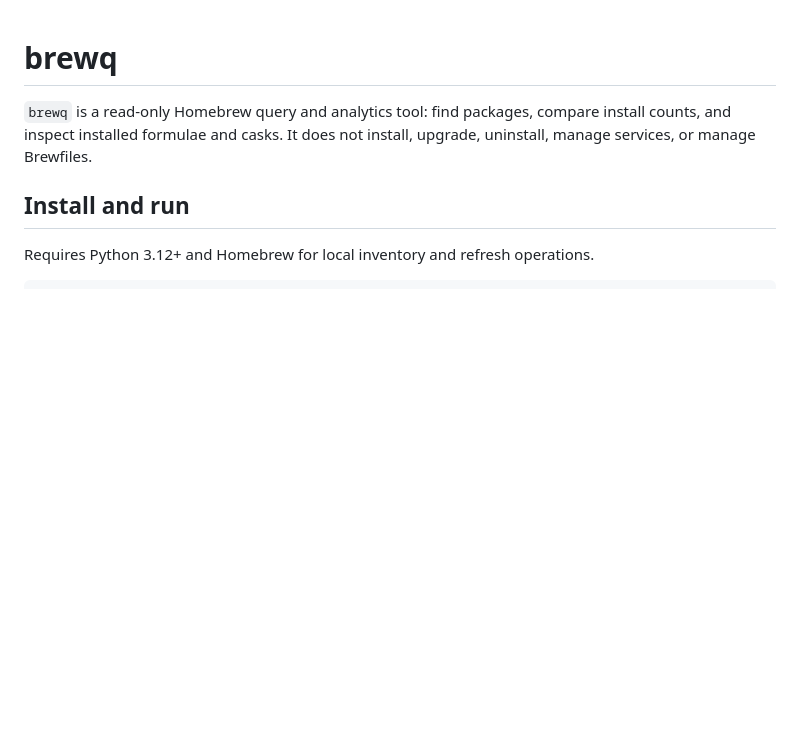
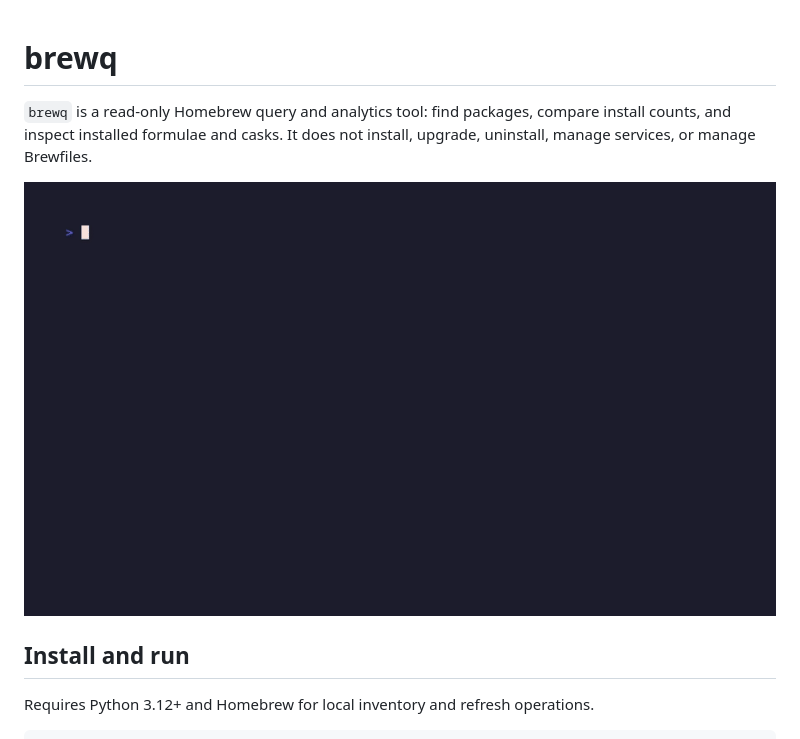
Before and after one commit to icherniukh/brewq, a Markdown page: README.md, the part around the change. Drawn GitHub-style; pictures changed too: demo.gif (added); blank space fills up the shorter version.

Commit message:
docs: demo GIF above the fold in README

```diff
--- a/README.md
+++ b/README.md
@@ -3,6 +3,8 @@
 `brewq` is a read-only Homebrew query and analytics tool: find packages, compare
 install counts, and inspect installed formulae and casks. It does not install,
 upgrade, uninstall, manage services, or manage Brewfiles.
+
+![brewq demo](demo.gif)
 
 ## Install and run
 
```
